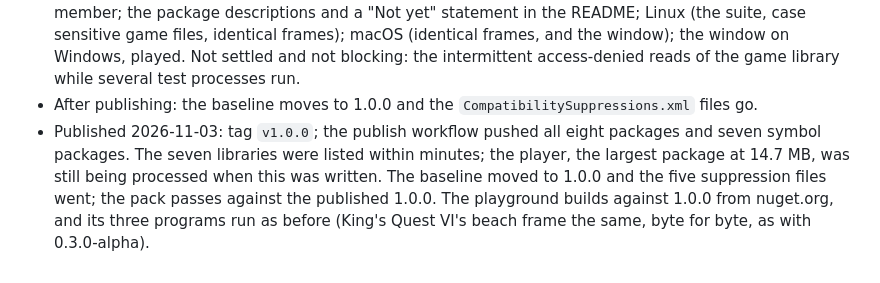
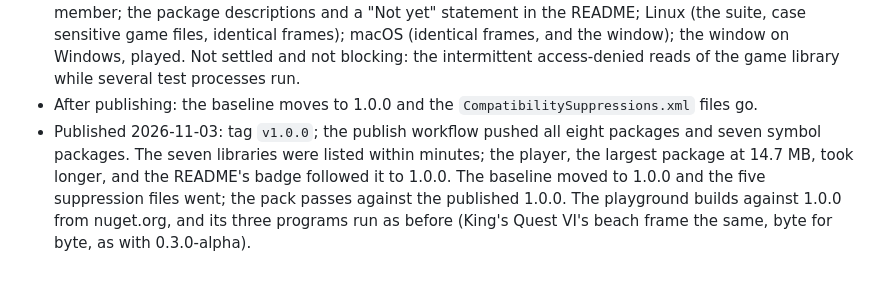
Before and after one commit to jeffnyman/daventry, a Markdown page: ROADMAP.md, the part around the change. GitHub-like rendering.

Commit message:
docs: ROADMAP: the player is listed at 1.0.0

```diff
--- a/ROADMAP.md
+++ b/ROADMAP.md
@@ -1164,7 +1164,7 @@ their `MOVIES`, `ROBOTS` and `PATCHES` folders, 947 MB).
 - After publishing: the baseline moves to 1.0.0 and the `CompatibilitySuppressions.xml` files go.
 - Published 2026-11-03: tag `v1.0.0`; the publish workflow pushed all eight packages and seven
   symbol packages. The seven libraries were listed within minutes; the player, the largest
-  package at 14.7 MB, was still being processed when this was written. The baseline moved to 1.0.0
+  package at 14.7 MB, took longer, and the README's badge followed it to 1.0.0. The baseline moved to 1.0.0
   and the five suppression files went; the pack passes against the published 1.0.0. The
   playground builds against 1.0.0 from nuget.org, and its three programs run as before (King's
   Quest VI's beach frame the same, byte for byte, as with 0.3.0-alpha).
```
